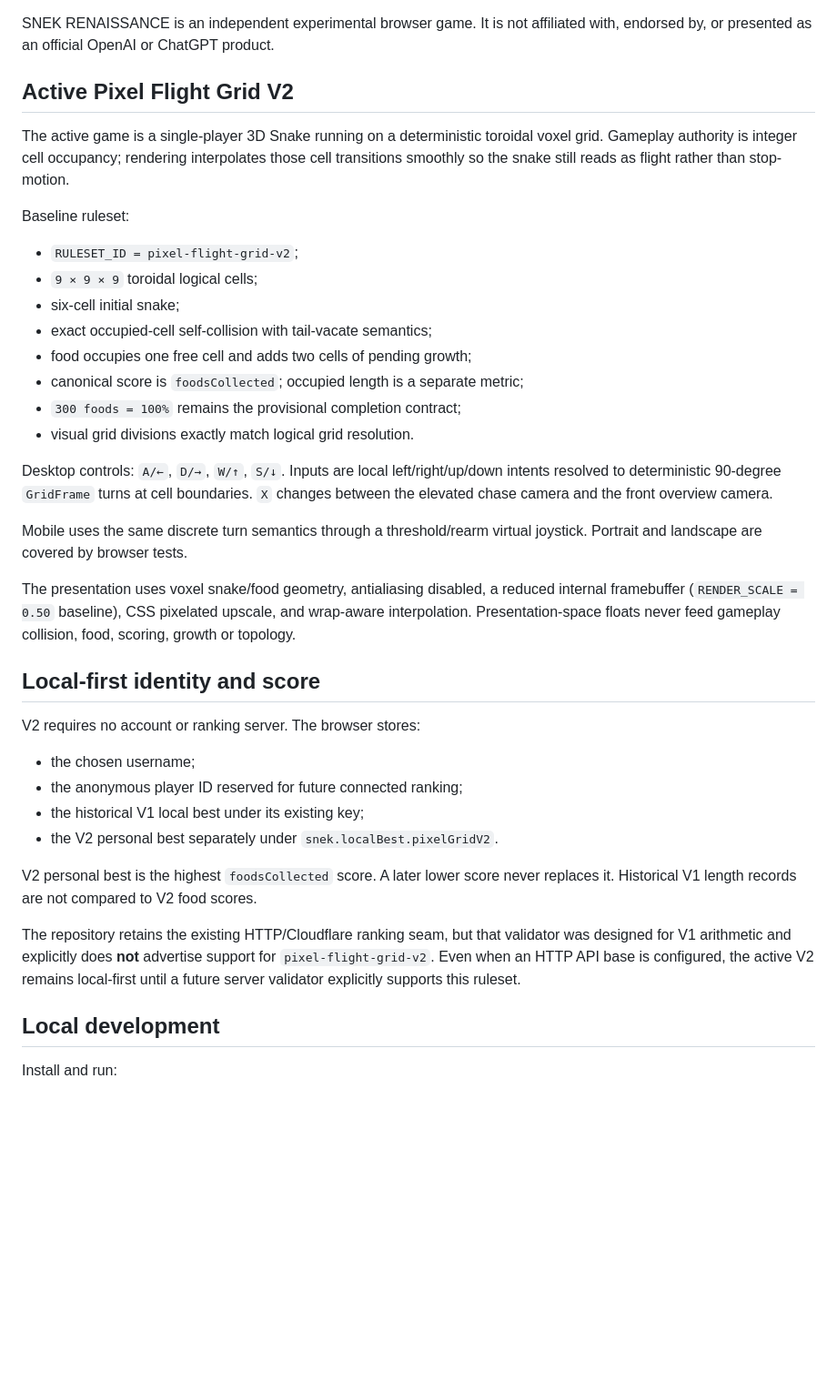
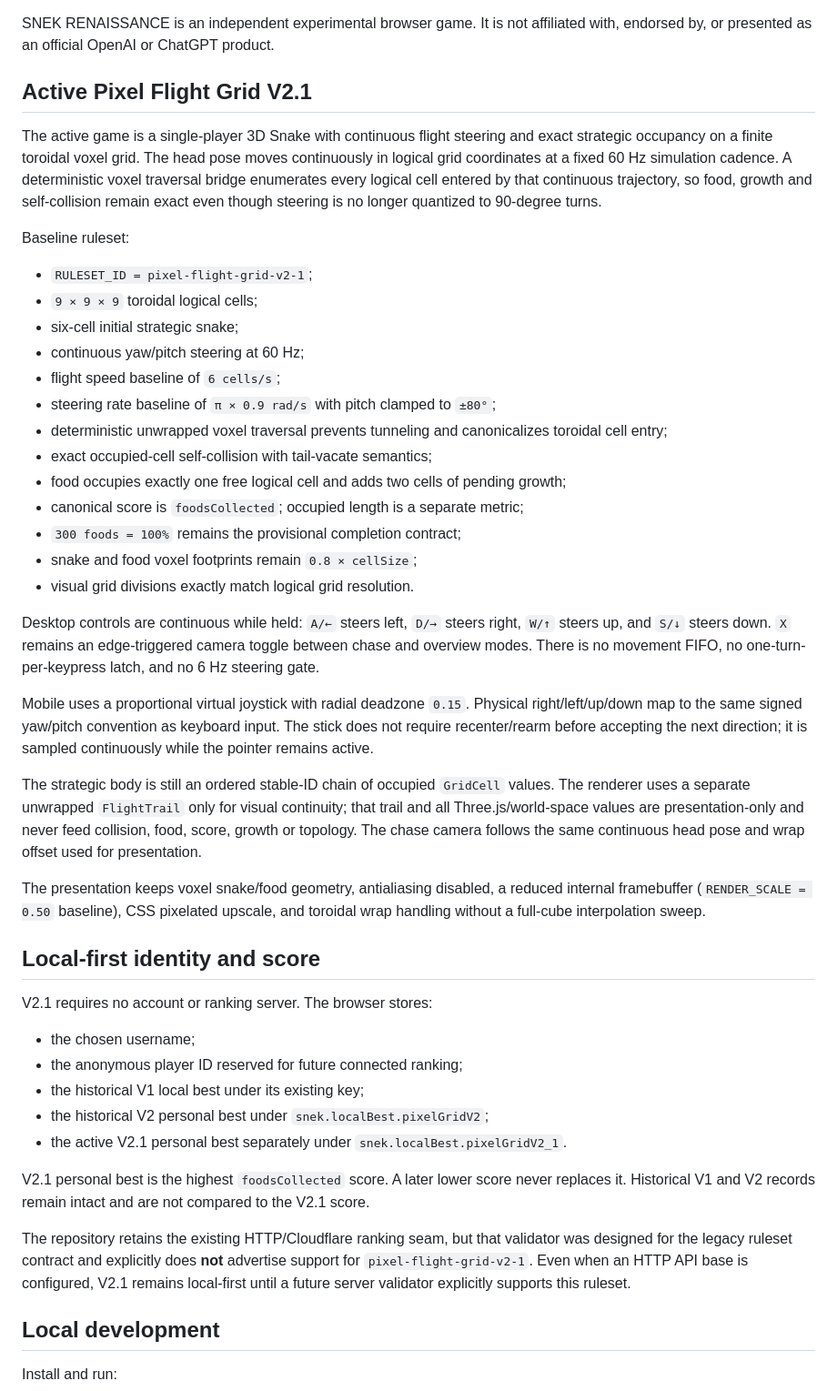
Before and after one commit to Liquifinity/snekrenaissance, a Markdown page: README.md, the part around one of its changes. Shown at 91% size. Drawn GitHub-style; blank space fills up the shorter version.

Commit message:
docs: describe active V2.1 smooth controls

```diff
--- a/README.md
+++ b/README.md
@@ -7,39 +7,47 @@ conquer the space
 
 SNEK RENAISSANCE is an independent experimental browser game. It is not affiliated with, endorsed by, or presented as an official OpenAI or ChatGPT product.
 
-## Active Pixel Flight Grid V2
+## Active Pixel Flight Grid V2.1
 
-The active game is a single-player 3D Snake running on a deterministic toroidal voxel grid. Gameplay authority is integer cell occupancy; rendering interpolates those cell transitions smoothly so the snake still reads as flight rather than stop-motion.
+The active game is a single-player 3D Snake with continuous flight steering and exact strategic occupancy on a finite toroidal voxel grid. The head pose moves continuously in logical grid coordinates at a fixed 60 Hz simulation cadence. A deterministic voxel traversal bridge enumerates every logical cell entered by that continuous trajectory, so food, growth and self-collision remain exact even though steering is no longer quantized to 90-degree turns.
 
 Baseline ruleset:
 
-- `RULESET_ID = pixel-flight-grid-v2`;
+- `RULESET_ID = pixel-flight-grid-v2-1`;
 - `9 × 9 × 9` toroidal logical cells;
-- six-cell initial snake;
+- six-cell initial strategic snake;
+- continuous yaw/pitch steering at 60 Hz;
+- flight speed baseline of `6 cells/s`;
+- steering rate baseline of `π × 0.9 rad/s` with pitch clamped to `±80°`;
+- deterministic unwrapped voxel traversal prevents tunneling and canonicalizes toroidal cell entry;
 - exact occupied-cell self-collision with tail-vacate semantics;
-- food occupies one free cell and adds two cells of pending growth;
+- food occupies exactly one free logical cell and adds two cells of pending growth;
 - canonical score is `foodsCollected`; occupied length is a separate metric;
 - `300 foods = 100%` remains the provisional completion contract;
+- snake and food voxel footprints remain `0.8 × cellSize`;
 - visual grid divisions exactly match logical grid resolution.
 
-Desktop controls: `A/←`, `D/→`, `W/↑`, `S/↓`. Inputs are local left/right/up/down intents resolved to deterministic 90-degree `GridFrame` turns at cell boundaries. `X` changes between the elevated chase camera and the front overview camera.
+Desktop controls are continuous while held: `A/←` steers left, `D/→` steers right, `W/↑` steers up, and `S/↓` steers down. `X` remains an edge-triggered camera toggle between chase and overview modes. There is no movement FIFO, no one-turn-per-keypress latch, and no 6 Hz steering gate.
 
-Mobile uses the same discrete turn semantics through a threshold/rearm virtual joystick. Portrait and landscape are covered by browser tests.
+Mobile uses a proportional virtual joystick with radial deadzone `0.15`. Physical right/left/up/down map to the same signed yaw/pitch convention as keyboard input. The stick does not require recenter/rearm before accepting the next direction; it is sampled continuously while the pointer remains active.
 
-The presentation uses voxel snake/food geometry, antialiasing disabled, a reduced internal framebuffer (`RENDER_SCALE = 0.50` baseline), CSS pixelated upscale, and wrap-aware interpolation. Presentation-space floats never feed gameplay collision, food, scoring, growth or topology.
+The strategic body is still an ordered stable-ID chain of occupied `GridCell` values. The renderer uses a separate unwrapped `FlightTrail` only for visual continuity; that trail and all Three.js/world-space values are presentation-only and never feed collision, food, score, growth or topology. The chase camera follows the same continuous head pose and wrap offset used for presentation.
+
+The presentation keeps voxel snake/food geometry, antialiasing disabled, a reduced internal framebuffer (`RENDER_SCALE = 0.50` baseline), CSS pixelated upscale, and toroidal wrap handling without a full-cube interpolation sweep.
 
 ## Local-first identity and score
 
-V2 requires no account or ranking server. The browser stores:
+V2.1 requires no account or ranking server. The browser stores:
 
 - the chosen username;
 - the anonymous player ID reserved for future connected ranking;
 - the historical V1 local best under its existing key;
-- the V2 personal best separately under `snek.localBest.pixelGridV2`.
+- the historical V2 personal best under `snek.localBest.pixelGridV2`;
+- the active V2.1 personal best separately under `snek.localBest.pixelGridV2_1`.
 
-V2 personal best is the highest `foodsCollected` score. A later lower score never replaces it. Historical V1 length records are not compared to V2 food scores.
+V2.1 personal best is the highest `foodsCollected` score. A later lower score never replaces it. Historical V1 and V2 records remain intact and are not compared to the V2.1 score.
 
-The repository retains the existing HTTP/Cloudflare ranking seam, but that validator was designed for V1 arithmetic and explicitly does **not** advertise support for `pixel-flight-grid-v2`. Even when an HTTP API base is configured, the active V2 remains local-first until a future server validator explicitly supports this ruleset.
+The repository retains the existing HTTP/Cloudflare ranking seam, but that validator was designed for the legacy ruleset contract and explicitly does **not** advertise support for `pixel-flight-grid-v2-1`. Even when an HTTP API base is configured, V2.1 remains local-first until a future server validator explicitly supports this ruleset.
 
 ## Local development
 
```
Also changed, not shown: other parts of README.md (+7 -8 lines).
